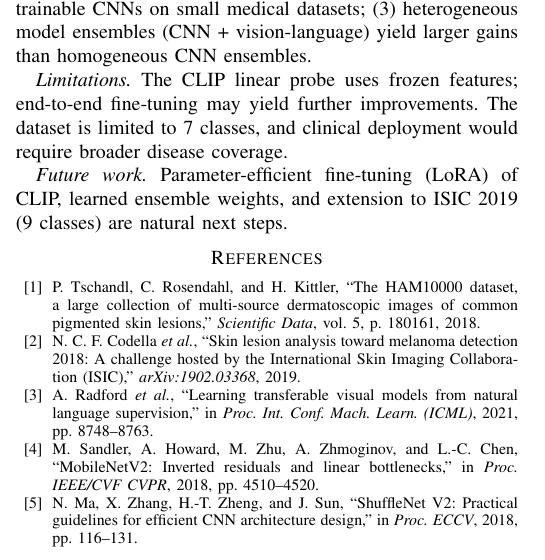
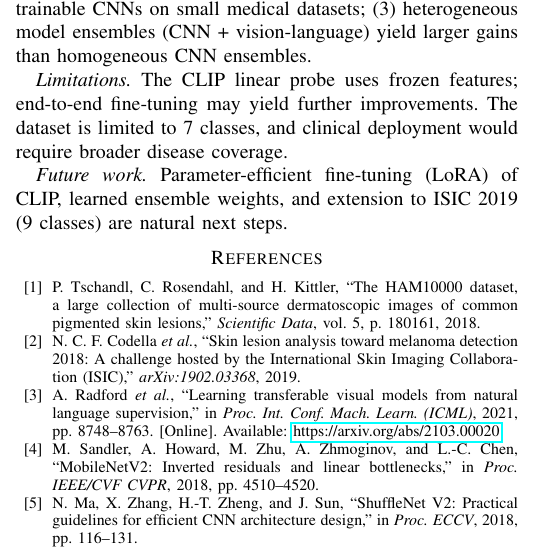
Before and after one commit to Coolboy-786/University-Final-year-project, a LaTeX paper (paper/main.tex): part of one column of page 3 of 4, cut so that both start at the same text. Compiled offline with pdfLaTeX.

Commit message:
Add arXiv URL to CLIP reference

```diff
--- a/paper/main.tex
+++ b/paper/main.tex
@@ -370,7 +370,7 @@ A. Radford \textit{et al.},
 ``Learning transferable visual models from natural language
 supervision,''
 in \textit{Proc. Int. Conf. Mach. Learn. (ICML)}, 2021,
-pp.~8748--8763.
+pp.~8748--8763. [Online]. Available: \url{https://arxiv.org/abs/2103.00020}
 
 \bibitem{sandler2018}
 M. Sandler, A. Howard, M. Zhu, A. Zhmoginov, and L.-C. Chen,
```
